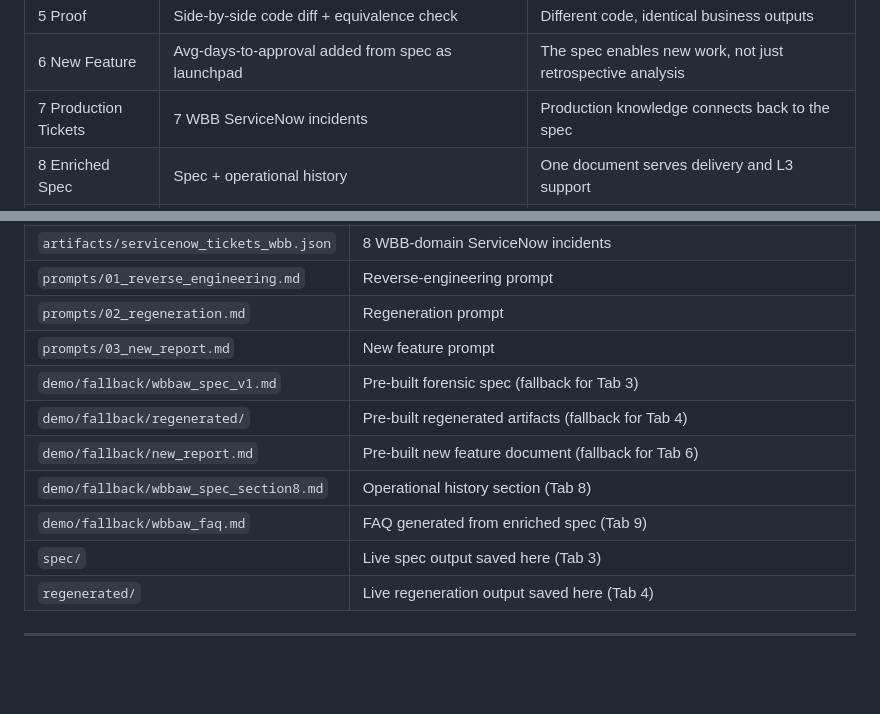
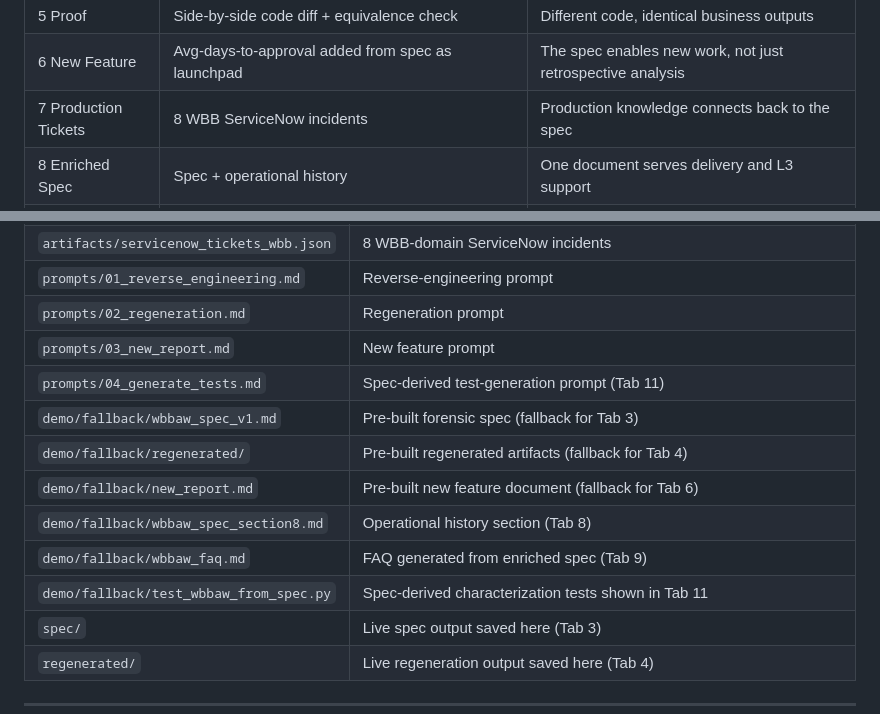
Before and after one commit to CGIDCSFred/wbb-workshop, a Markdown page: README.md, 2 parts joined by grey strips. GitHub-like rendering; blank space fills up the shorter version.

Commit message:
Fix README drift: ticket count, prompt 04, Tab 11 test fallback
- Tab 7 row: 7 -> 8 WBB ServiceNow incidents (matches bundle and rest of doc)
- Key file map: add prompts/04_generate_tests.md (Tab 11 prompt)
- Key file map: add demo/fallback/test_wbbaw_from_spec.py (Tab 11 tests)

Co-Authored-By: Claude Opus 4.8 (1M context) <noreply@anthropic.com>

```diff
--- a/README.md
+++ b/README.md
@@ -49,7 +49,7 @@ The demo runs as a single Streamlit application — no Docker required.
 | 4 Regenerated | Schema + ETL rebuilt from spec alone — live generation streams side-by-side with a reference run | The spec is sufficient — original code not consulted |
 | 5 Proof | Side-by-side code diff + equivalence check | Different code, identical business outputs |
 | 6 New Feature | Avg-days-to-approval added from spec as launchpad | The spec enables new work, not just retrospective analysis |
-| 7 Production Tickets | 7 WBB ServiceNow incidents | Production knowledge connects back to the spec |
+| 7 Production Tickets | 8 WBB ServiceNow incidents | Production knowledge connects back to the spec |
 | 8 Enriched Spec | Spec + operational history | One document serves delivery and L3 support |
 | 9 FAQ | Generated from enriched spec | Knowledge made accessible without reading the spec |
 | 10 L3 Chatbot | Embedded Claude chatbot | Knowledge made interactive — bounded by the spec |
@@ -347,11 +347,13 @@ These are deliberately planted. Do not fix them — they are the centrepiece of
 | `prompts/01_reverse_engineering.md` | Reverse-engineering prompt |
 | `prompts/02_regeneration.md` | Regeneration prompt |
 | `prompts/03_new_report.md` | New feature prompt |
+| `prompts/04_generate_tests.md` | Spec-derived test-generation prompt (Tab 11) |
 | `demo/fallback/wbbaw_spec_v1.md` | Pre-built forensic spec (fallback for Tab 3) |
 | `demo/fallback/regenerated/` | Pre-built regenerated artifacts (fallback for Tab 4) |
 | `demo/fallback/new_report.md` | Pre-built new feature document (fallback for Tab 6) |
 | `demo/fallback/wbbaw_spec_section8.md` | Operational history section (Tab 8) |
 | `demo/fallback/wbbaw_faq.md` | FAQ generated from enriched spec (Tab 9) |
+| `demo/fallback/test_wbbaw_from_spec.py` | Spec-derived characterization tests shown in Tab 11 |
 | `spec/` | Live spec output saved here (Tab 3) |
 | `regenerated/` | Live regeneration output saved here (Tab 4) |
 
```
